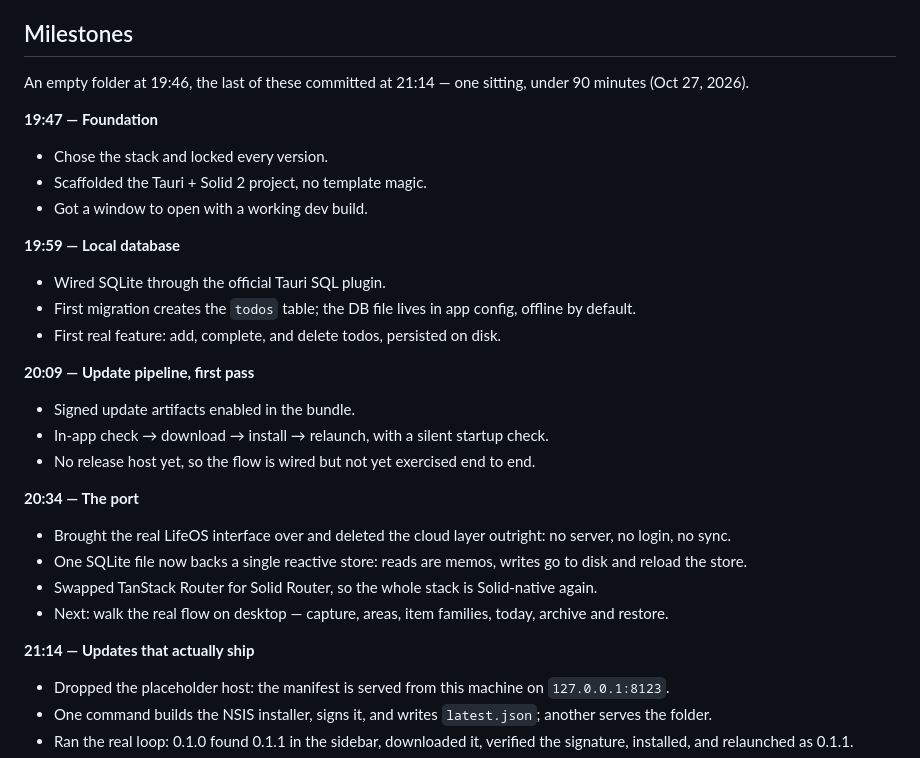
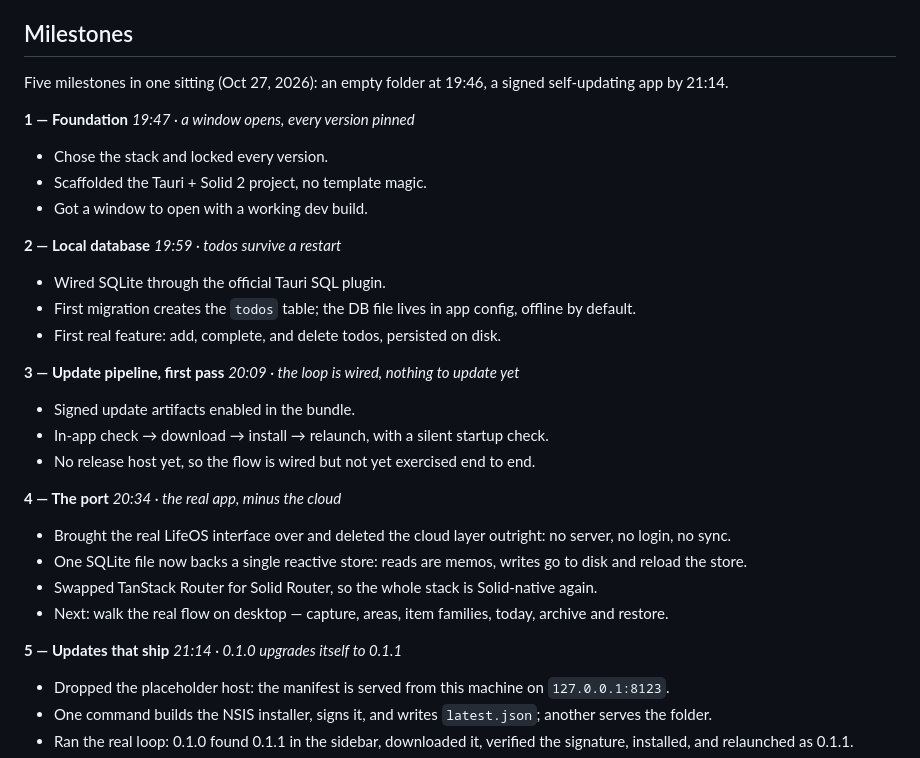
Before and after one commit to RoboXGamer/lifeos-local, a Markdown page: journey.md, the part around the change. Drawn GitHub-style.

Commit message:
docs: lead journey milestones with outcomes, times below

```diff
--- a/journey.md
+++ b/journey.md
@@ -24,30 +24,35 @@ _Detailed product vision: coming in a later entry._
 
 ## Milestones
 
-An empty folder at 19:46, the last of these committed at 21:14 — one sitting, under 90 minutes (Oct 27, 2026).
+Five milestones in one sitting (Oct 27, 2026): an empty folder at 19:46, a signed self-updating app by 21:14.
 
-**19:47 — Foundation**
+**1 — Foundation**
+_19:47 · a window opens, every version pinned_
 - Chose the stack and locked every version.
 - Scaffolded the Tauri + Solid 2 project, no template magic.
 - Got a window to open with a working dev build.
 
-**19:59 — Local database**
+**2 — Local database**
+_19:59 · todos survive a restart_
 - Wired SQLite through the official Tauri SQL plugin.
 - First migration creates the `todos` table; the DB file lives in app config, offline by default.
 - First real feature: add, complete, and delete todos, persisted on disk.
 
-**20:09 — Update pipeline, first pass**
+**3 — Update pipeline, first pass**
+_20:09 · the loop is wired, nothing to update yet_
 - Signed update artifacts enabled in the bundle.
 - In-app check → download → install → relaunch, with a silent startup check.
 - No release host yet, so the flow is wired but not yet exercised end to end.
 
-**20:34 — The port**
+**4 — The port**
+_20:34 · the real app, minus the cloud_
 - Brought the real LifeOS interface over and deleted the cloud layer outright: no server, no login, no sync.
 - One SQLite file now backs a single reactive store: reads are memos, writes go to disk and reload the store.
 - Swapped TanStack Router for Solid Router, so the whole stack is Solid-native again.
 - Next: walk the real flow on desktop — capture, areas, item families, today, archive and restore.
 
-**21:14 — Updates that actually ship**
+**5 — Updates that ship**
+_21:14 · 0.1.0 upgrades itself to 0.1.1_
 - Dropped the placeholder host: the manifest is served from this machine on `127.0.0.1:8123`.
 - One command builds the NSIS installer, signs it, and writes `latest.json`; another serves the folder.
 - Ran the real loop: 0.1.0 found 0.1.1 in the sidebar, downloaded it, verified the signature, installed, and relaunched as 0.1.1.
```
